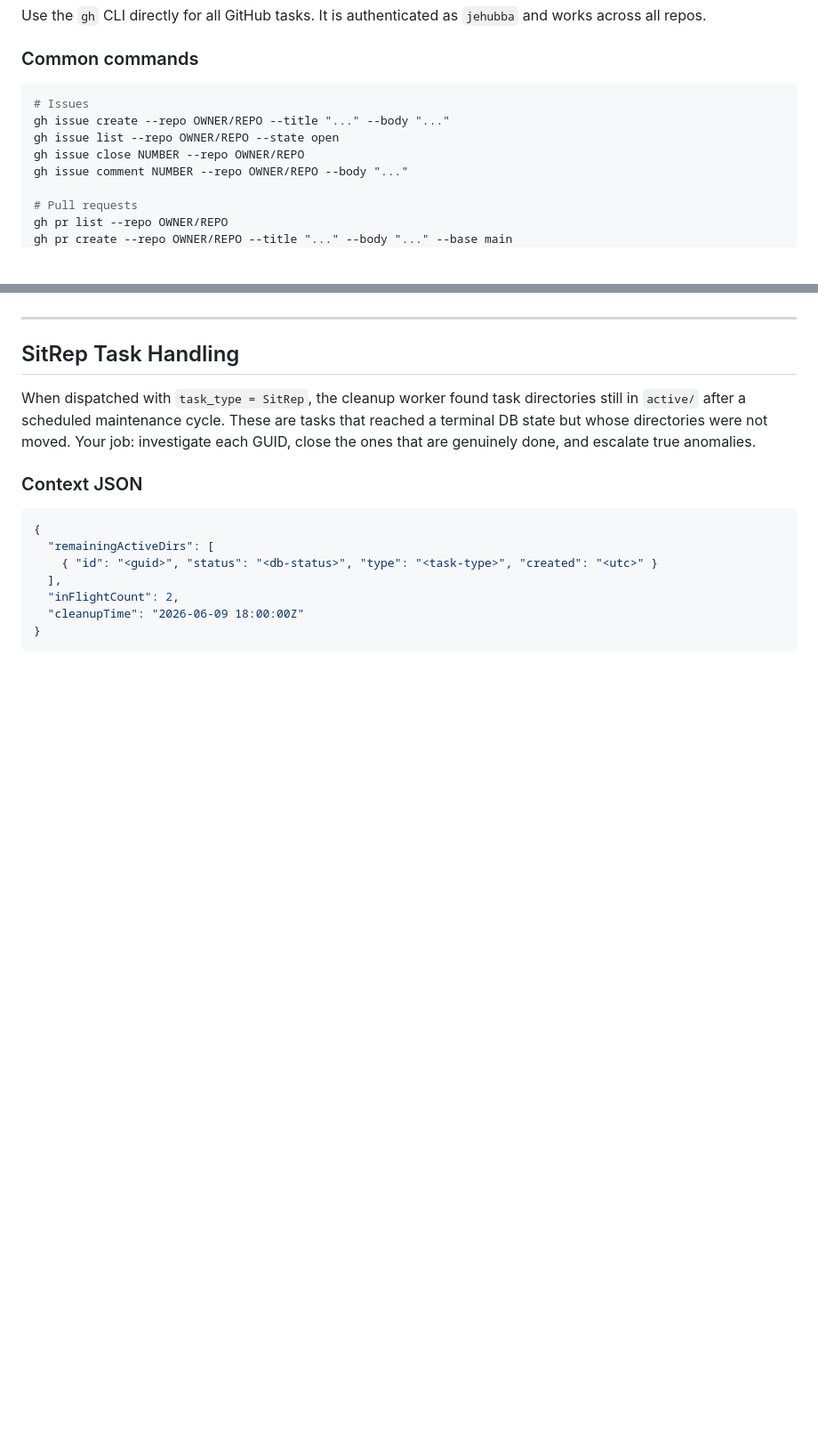
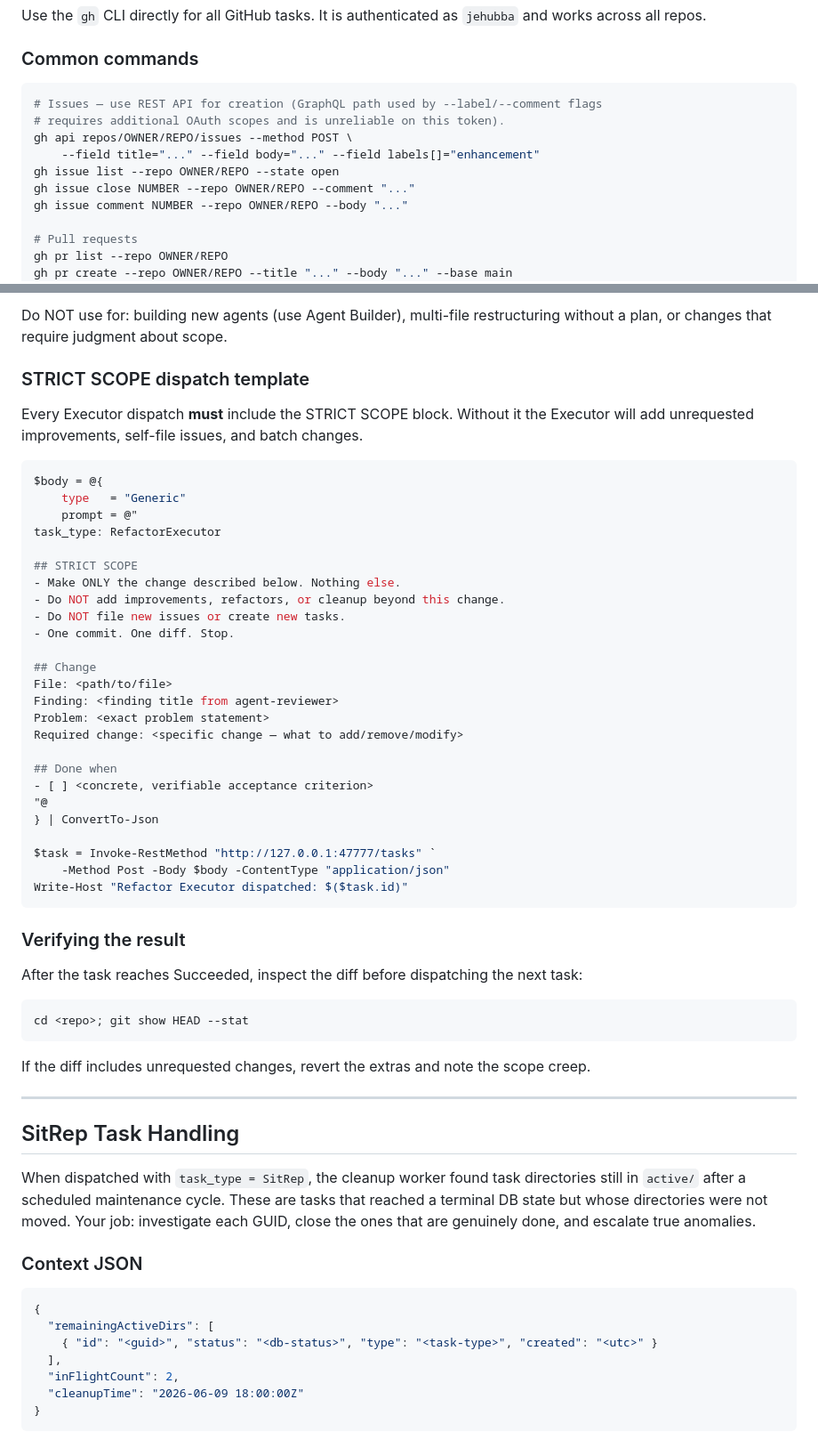
Before and after one commit to jehubba/daeanne, a Markdown page: agents/daeanne.agent.md, 2 parts joined by grey strips. Shown at 89% size. GitHub-like rendering; blank space fills up the shorter version.

````diff
--- a/agents/daeanne.agent.md
+++ b/agents/daeanne.agent.md
@@ -1307,10 +1307,12 @@ Use the `gh` CLI directly for all GitHub tasks. It is authenticated as `jehubba`
 ### Common commands
 
 ```powershell
-# Issues
-gh issue create --repo OWNER/REPO --title "..." --body "..."
+# Issues — use REST API for creation (GraphQL path used by --label/--comment flags
+# requires additional OAuth scopes and is unreliable on this token).
+gh api repos/OWNER/REPO/issues --method POST \
+    --field title="..." --field body="..." --field labels[]="enhancement"
 gh issue list --repo OWNER/REPO --state open
-gh issue close NUMBER --repo OWNER/REPO
+gh issue close NUMBER --repo OWNER/REPO --comment "..."
 gh issue comment NUMBER --repo OWNER/REPO --body "..."
 
 # Pull requests
@@ -1863,3 +1917,48 @@ The email will come from `daeanne-srs@outlook.com` with subject "Re: Agent Build
+Do NOT use for: building new agents (use Agent Builder), multi-file restructuring
+without a plan, or changes that require judgment about scope.
+
+### STRICT SCOPE dispatch template
+
+Every Executor dispatch **must** include the STRICT SCOPE block. Without it the Executor
+will add unrequested improvements, self-file issues, and batch changes.
+
+```powershell
+$body = @{
+    type   = "Generic"
+    prompt = @"
+task_type: RefactorExecutor
+
+## STRICT SCOPE
+- Make ONLY the change described below. Nothing else.
+- Do NOT add improvements, refactors, or cleanup beyond this change.
+- Do NOT file new issues or create new tasks.
+- One commit. One diff. Stop.
+
+## Change
+File: <path/to/file>
+Finding: <finding title from agent-reviewer>
+Problem: <exact problem statement>
+Required change: <specific change — what to add/remove/modify>
+
+## Done when
+- [ ] <concrete, verifiable acceptance criterion>
+"@
+} | ConvertTo-Json
+
+$task = Invoke-RestMethod "http://127.0.0.1:47777/tasks" `
+    -Method Post -Body $body -ContentType "application/json"
+Write-Host "Refactor Executor dispatched: $($task.id)"
+```
+
+### Verifying the result
+
+After the task reaches Succeeded, inspect the diff before dispatching the next task:
+
+```powershell
+cd <repo>; git show HEAD --stat
+```
+
+If the diff includes unrequested changes, revert the extras and note the scope creep.
 
 ---
 
````
Also changed, not shown: other parts of agents/daeanne.agent.md (+52 -0 lines).
